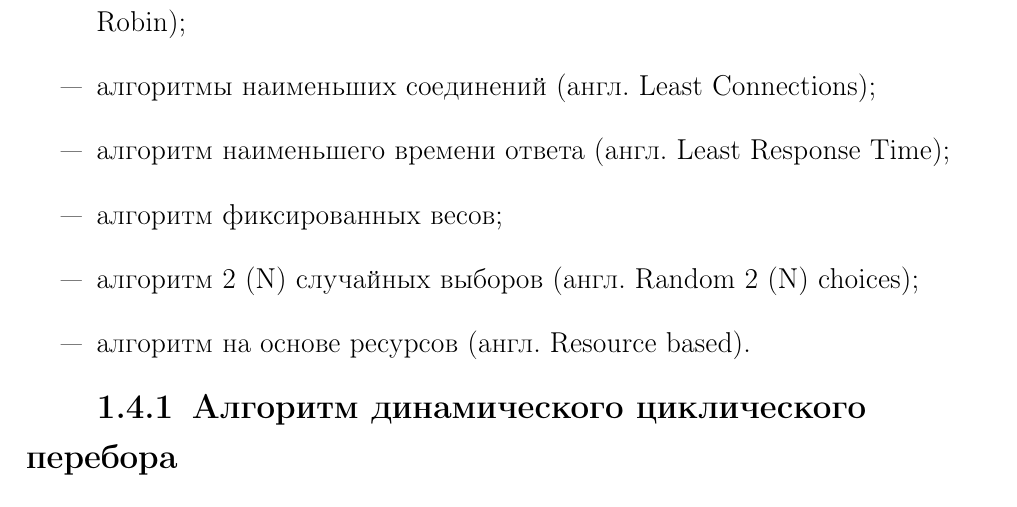
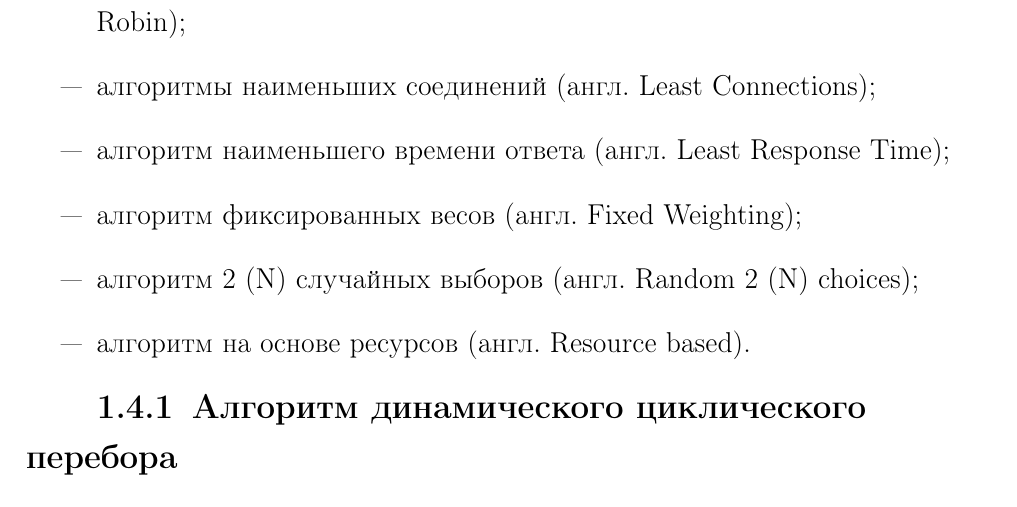
Before and after one commit to mmnk-research-2023/load-balancing-methods, a LaTeX document (merging/coursework.tex, which reads merging/04-analysis.tex): part of page 10 of 21, cut so that both start at the same text. Compiled offline with pdfLaTeX.

Commit message:
add english translation

```diff
--- a/merging/04-analysis.tex
+++ b/merging/04-analysis.tex
@@ -176,7 +176,7 @@
 	\item алгоритм динамического циклического перебора (англ. Dynamic Round Robin);
 	\item алгоритмы наименьших соединений (англ. Least Connections);
 	\item алгоритм наименьшего времени ответа (англ. Least Response Time);
-	\item алгоритм фиксированных весов;
+    \item алгоритм фиксированных весов (англ. Fixed Weighting);
 	\item алгоритм 2 (N) случайных выборов (англ. Random 2 (N) choices);
 	\item алгоритм на основе ресурсов (англ. Resource based).
 \end{itemize}
```
